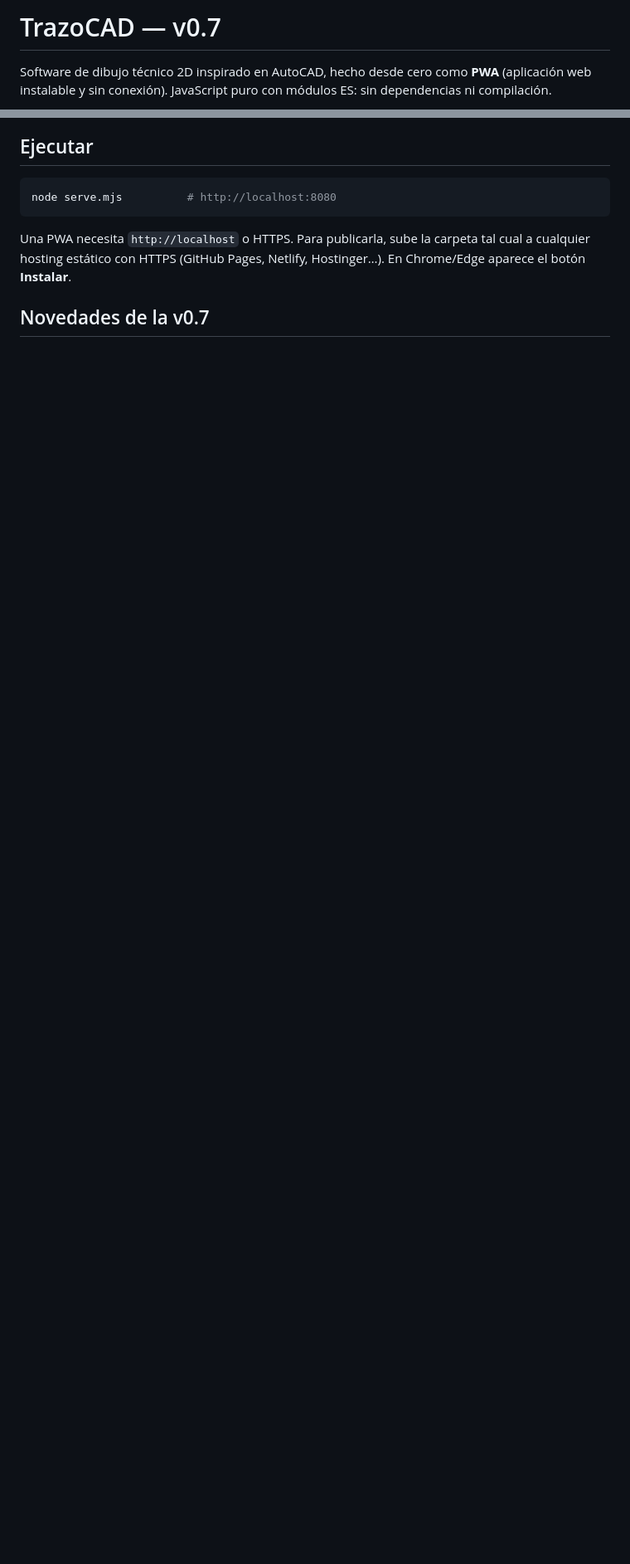
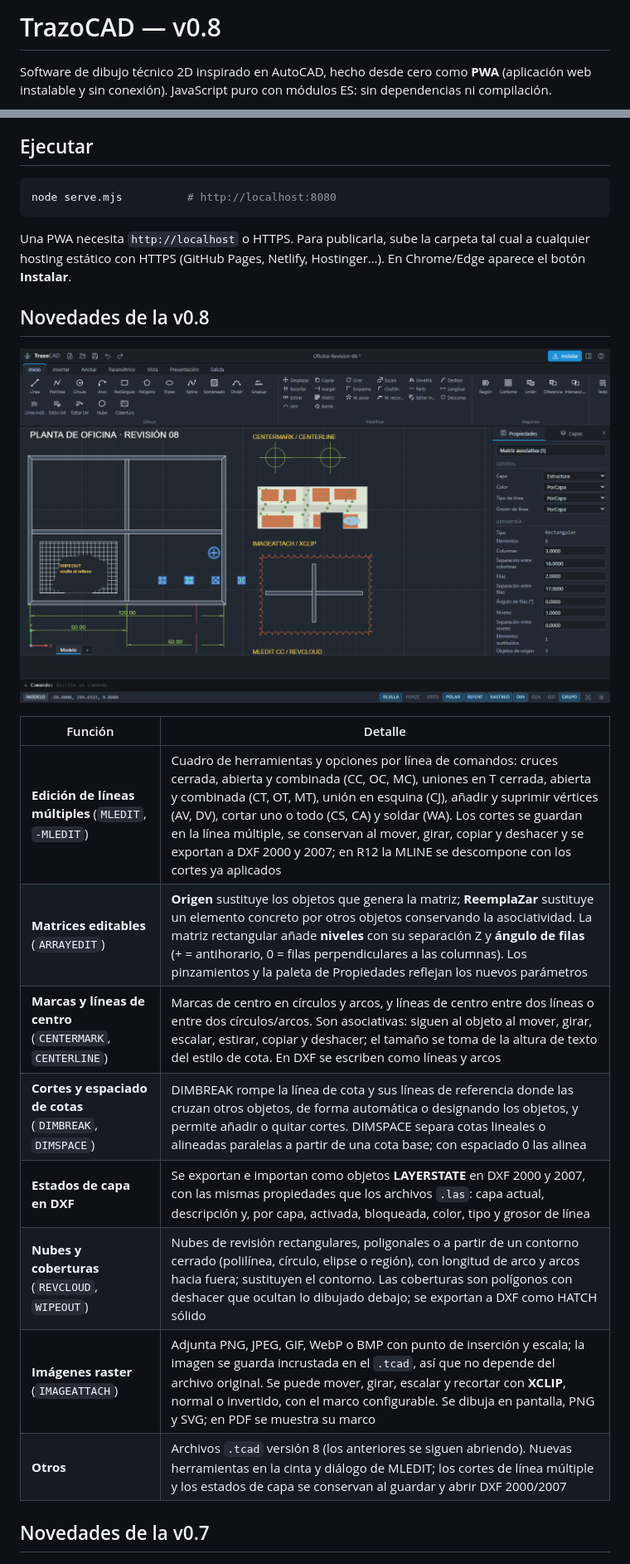
Before and after one commit to rikochet87/trazocad, a Markdown page: README.md, 2 parts joined by grey strips. Shown at 83% size. GitHub-like rendering; pictures changed too: docs/v08.png (added); blank space fills up the shorter version.

````diff
--- a/README.md
+++ b/README.md
@@ -1,4 +1,4 @@
-# TrazoCAD — v0.7
+# TrazoCAD — v0.8
 
 Software de dibujo técnico 2D inspirado en AutoCAD, hecho desde cero como **PWA** (aplicación web instalable y sin conexión). JavaScript puro con módulos ES: sin dependencias ni compilación.
 
@@ -11,6 +11,21 @@ node serve.mjs          # http://localhost:8080
 ```
 
 Una PWA necesita `http://localhost` o HTTPS. Para publicarla, sube la carpeta tal cual a cualquier hosting estático con HTTPS (GitHub Pages, Netlify, Hostinger…). En Chrome/Edge aparece el botón **Instalar**.
+
+## Novedades de la v0.8
+
+![Planta de oficina: muros de líneas múltiples editados, matriz con un elemento sustituido, marcas y líneas de centro, cotas espaciadas y rotas, nube de revisión, cobertura e imagen delimitada](docs/v08.png)
+
+| Función | Detalle |
+|---|---|
+| **Edición de líneas múltiples** (`MLEDIT`, `-MLEDIT`) | Cuadro de herramientas y opciones por línea de comandos: cruces cerrada, abierta y combinada (CC, OC, MC), uniones en T cerrada, abierta y combinada (CT, OT, MT), unión en esquina (CJ), añadir y suprimir vértices (AV, DV), cortar uno o todo (CS, CA) y soldar (WA). Los cortes se guardan en la línea múltiple, se conservan al mover, girar, copiar y deshacer y se exportan a DXF 2000 y 2007; en R12 la MLINE se descompone con los cortes ya aplicados |
+| **Matrices editables** (`ARRAYEDIT`) | **Origen** sustituye los objetos que genera la matriz; **ReemplaZar** sustituye un elemento concreto por otros objetos conservando la asociatividad. La matriz rectangular añade **niveles** con su separación Z y **ángulo de filas** (+ = antihorario, 0 = filas perpendiculares a las columnas). Los pinzamientos y la paleta de Propiedades reflejan los nuevos parámetros |
+| **Marcas y líneas de centro** (`CENTERMARK`, `CENTERLINE`) | Marcas de centro en círculos y arcos, y líneas de centro entre dos líneas o entre dos círculos/arcos. Son asociativas: siguen al objeto al mover, girar, escalar, estirar, copiar y deshacer; el tamaño se toma de la altura de texto del estilo de cota. En DXF se escriben como líneas y arcos |
+| **Cortes y espaciado de cotas** (`DIMBREAK`, `DIMSPACE`) | DIMBREAK rompe la línea de cota y sus líneas de referencia donde las cruzan otros objetos, de forma automática o designando los objetos, y permite añadir o quitar cortes. DIMSPACE separa cotas lineales o alineadas paralelas a partir de una cota base; con espaciado 0 las alinea |
+| **Estados de capa en DXF** | Se exportan e importan como objetos **LAYERSTATE** en DXF 2000 y 2007, con las mismas propiedades que los archivos `.las`: capa actual, descripción y, por capa, activada, bloqueada, color, tipo y grosor de línea |
+| **Nubes y coberturas** (`REVCLOUD`, `WIPEOUT`) | Nubes de revisión rectangulares, poligonales o a partir de un contorno cerrado (polilínea, círculo, elipse o región), con longitud de arco y arcos hacia fuera; sustituyen el contorno. Las coberturas son polígonos con deshacer que ocultan lo dibujado debajo; se exportan a DXF como HATCH sólido |
+| **Imágenes raster** (`IMAGEATTACH`) | Adjunta PNG, JPEG, GIF, WebP o BMP con punto de inserción y escala; la imagen se guarda incrustada en el `.tcad`, así que no depende del archivo original. Se puede mover, girar, escalar y recortar con **XCLIP**, normal o invertido, con el marco configurable. Se dibuja en pantalla, PNG y SVG; en PDF se muestra su marco |
+| **Otros** | Archivos `.tcad` versión 8 (los anteriores se siguen abriendo). Nuevas herramientas en la cinta y diálogo de MLEDIT; los cortes de línea múltiple y los estados de capa se conservan al guardar y abrir DXF 2000/2007 |
 
 ## Novedades de la v0.7
 
````
Also changed, not shown: other parts of README.md (+14 -12 lines), 15 other files.
